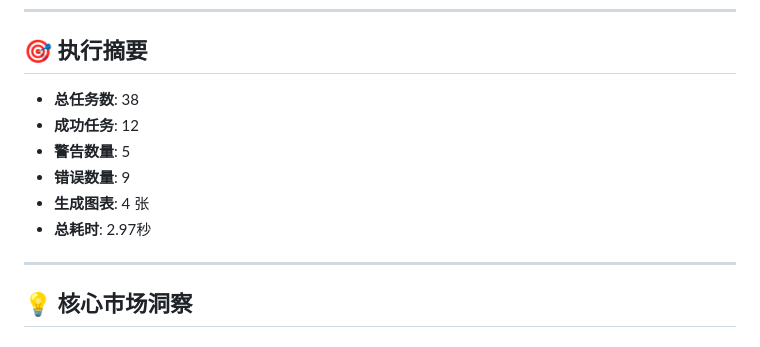
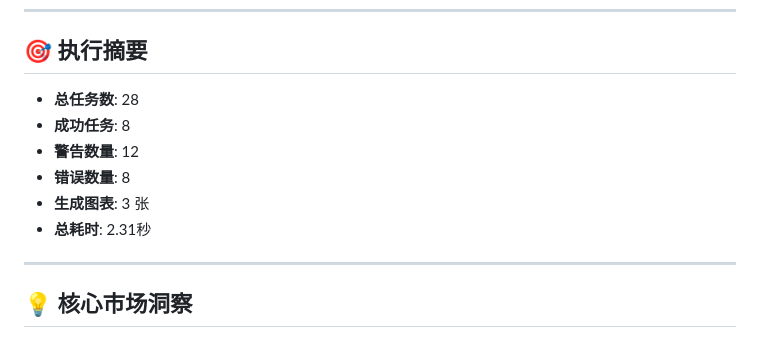
Before and after one commit to uu5zn/uu5zn.github.io, a Markdown page: output/市场分析报告.md, the part around one of its changes. Drawn GitHub-style.

```diff
--- a/output/市场分析报告.md
+++ b/output/市场分析报告.md
@@ -9,12 +9,12 @@
 
 ## 🎯 执行摘要
 
-- **总任务数**: 38
-- **成功任务**: 12
-- **警告数量**: 5
-- **错误数量**: 9
-- **生成图表**: 4 张
-- **总耗时**: 2.97秒
+- **总任务数**: 28
+- **成功任务**: 8
+- **警告数量**: 12
+- **错误数量**: 8
+- **生成图表**: 3 张
+- **总耗时**: 2.31秒
 
 ---
 
```
Also changed, not shown: other parts of output/市场分析报告.md (+4 -32 lines), output/rongziyue_1.png, output/rongziyue_2.png, 6 other files.
